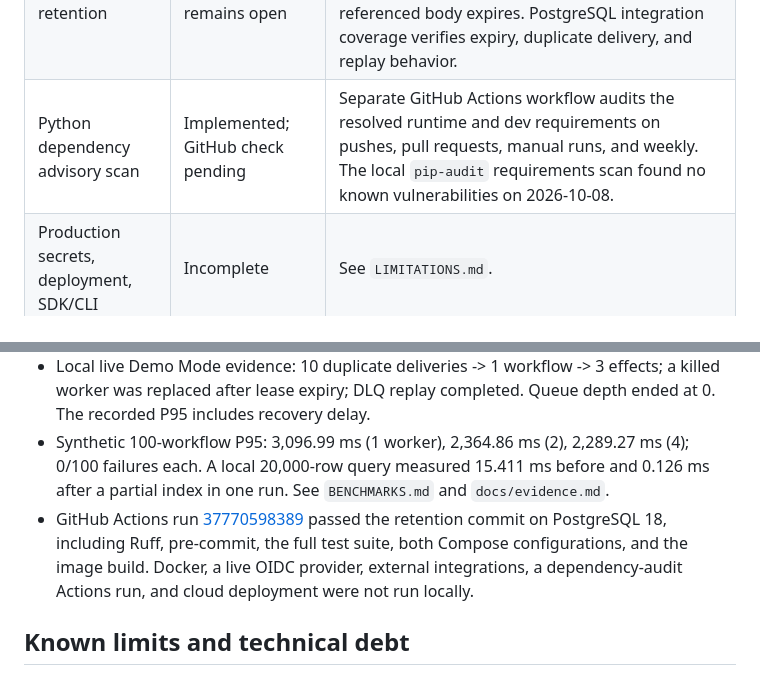
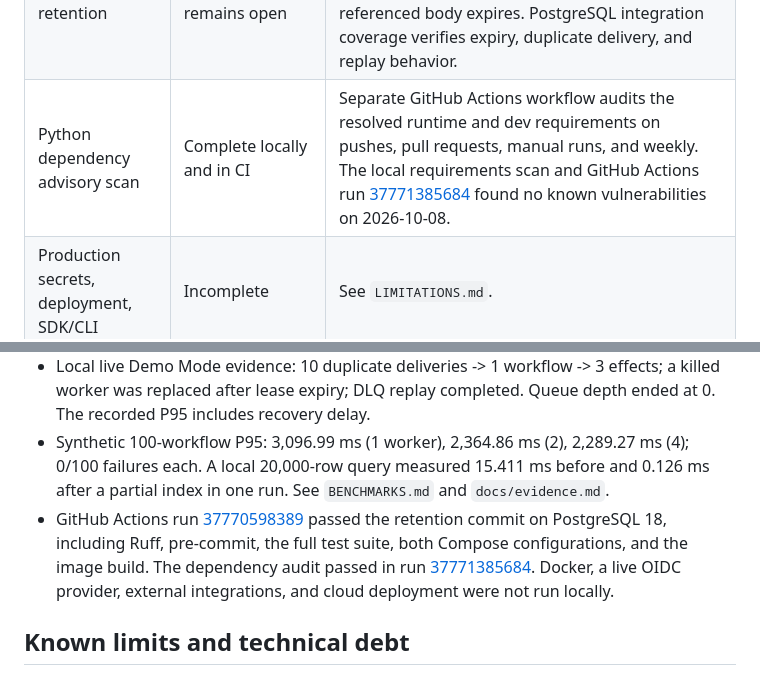
Before and after one commit to Jithendra-coder/RelayCore, a Markdown page: PROJECT_STATUS.md, 2 parts joined by grey strips. Drawn GitHub-style.

Commit message:
docs: record dependency audit evidence

```diff
--- a/PROJECT_STATUS.md
+++ b/PROJECT_STATUS.md
@@ -28,7 +28,7 @@ Identity, workspace authorization, signed durable webhook intake, encrypted work
 | Slack OAuth, Events API, and message action | Complete locally; live provider unverified | Workspace-admin OAuth state requests app-mention and message-post scopes; encrypted bot credential, active team uniqueness, raw-body HMAC plus five-minute timestamp check, URL verification, app-mention normalization, event dedupe, uninstall revocation, dashboard controls, durable workflow triggers, and bounded message posts are covered by tests. Live credentials remain absent. |
 | Durable interval schedules | Complete locally; operations/UI limited | PostgreSQL stores schedule state; concurrent coordinator polls use `SKIP LOCKED`; queue pressure preserves a due occurrence; pause/resume/cancel are tenant-scoped; runs pin the current immutable version. Integration tests cover idempotency, lifecycle, concurrent dispatch, queue-full retention, version changes, event-dependent pauses, and schema upgrades. Cron/timezones and dashboard controls are absent. |
 | Webhook payload retention | Complete locally; metadata expiry remains open | Coordinator clears raw bodies and parsed JSON after the configured retention period, protects nonterminal runs, retains dedupe/history metadata, and rejects DLQ replay after a referenced body expires. PostgreSQL integration coverage verifies expiry, duplicate delivery, and replay behavior. |
-| Python dependency advisory scan | Implemented; GitHub check pending | Separate GitHub Actions workflow audits the resolved runtime and dev requirements on pushes, pull requests, manual runs, and weekly. The local `pip-audit` requirements scan found no known vulnerabilities on 2026-10-08. |
+| Python dependency advisory scan | Complete locally and in CI | Separate GitHub Actions workflow audits the resolved runtime and dev requirements on pushes, pull requests, manual runs, and weekly. The local requirements scan and GitHub Actions run [37771385684](https://github.com/Jithendra-coder/RelayCore/actions/runs/37771385684) found no known vulnerabilities on 2026-10-08. |
 | Production secrets, deployment, SDK/CLI | Incomplete | See `LIMITATIONS.md`. |
 
 ## Latest validation
@@ -39,7 +39,7 @@ Identity, workspace authorization, signed durable webhook intake, encrypted work
 - `python -m compileall -q app tests benchmarks scripts` passes. Runtime limits fail fast when worker count, attempt range, queue/schedule/rate limits, payload retention, or lease duration are invalid.
 - Local live Demo Mode evidence: 10 duplicate deliveries -> 1 workflow -> 3 effects; a killed worker was replaced after lease expiry; DLQ replay completed. Queue depth ended at 0. The recorded P95 includes recovery delay.
 - Synthetic 100-workflow P95: 3,096.99 ms (1 worker), 2,364.86 ms (2), 2,289.27 ms (4); 0/100 failures each. A local 20,000-row query measured 15.411 ms before and 0.126 ms after a partial index in one run. See `BENCHMARKS.md` and `docs/evidence.md`.
-- GitHub Actions run [37770598389](https://github.com/Jithendra-coder/RelayCore/actions/runs/37770598389) passed the retention commit on PostgreSQL 18, including Ruff, pre-commit, the full test suite, both Compose configurations, and the image build. Docker, a live OIDC provider, external integrations, a dependency-audit Actions run, and cloud deployment were not run locally.
+- GitHub Actions run [37770598389](https://github.com/Jithendra-coder/RelayCore/actions/runs/37770598389) passed the retention commit on PostgreSQL 18, including Ruff, pre-commit, the full test suite, both Compose configurations, and the image build. The dependency audit passed in run [37771385684](https://github.com/Jithendra-coder/RelayCore/actions/runs/37771385684). Docker, a live OIDC provider, external integrations, and cloud deployment were not run locally.
 
 ## Known limits and technical debt
 
```
Also changed, not shown: docs/evidence.md (+1 -1 lines).
